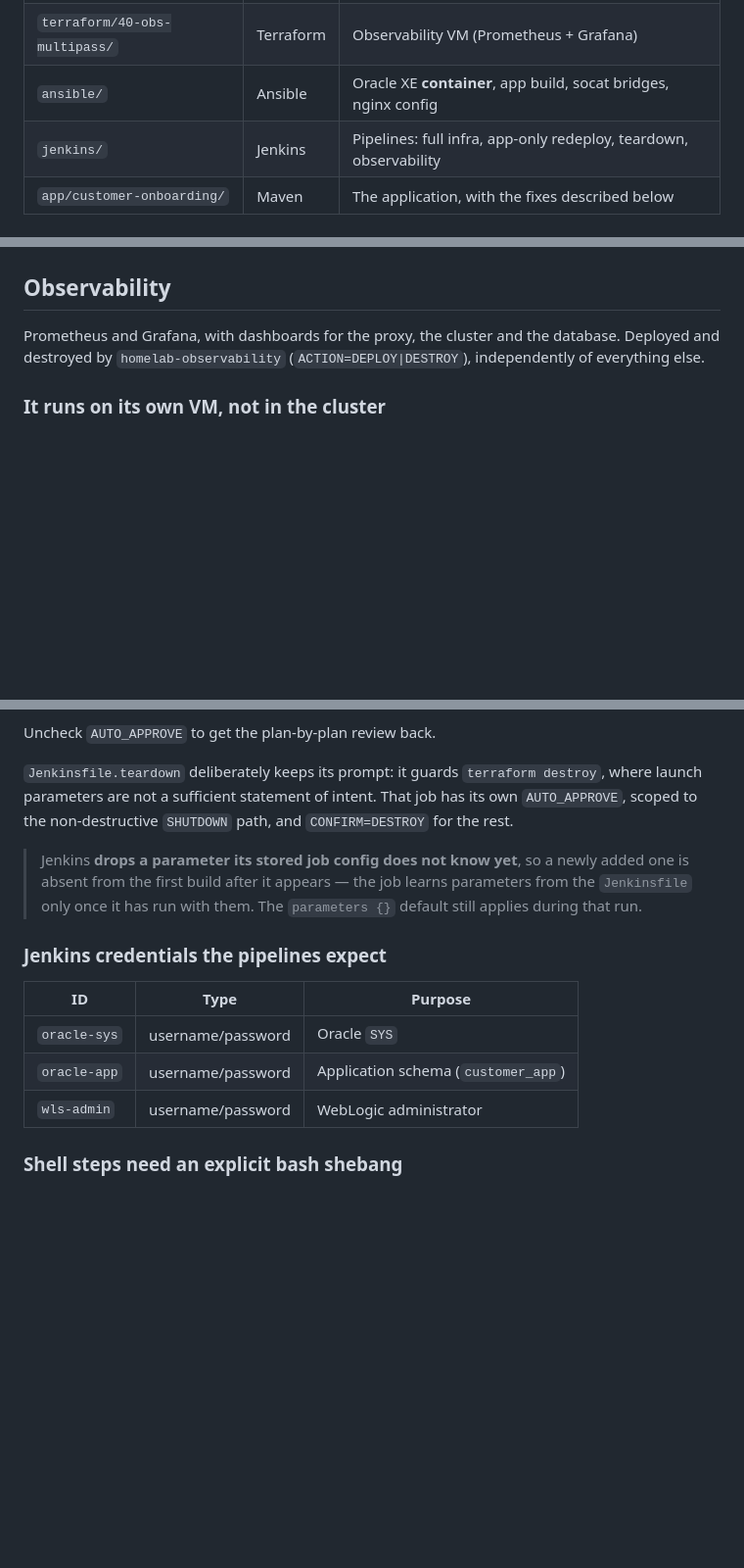
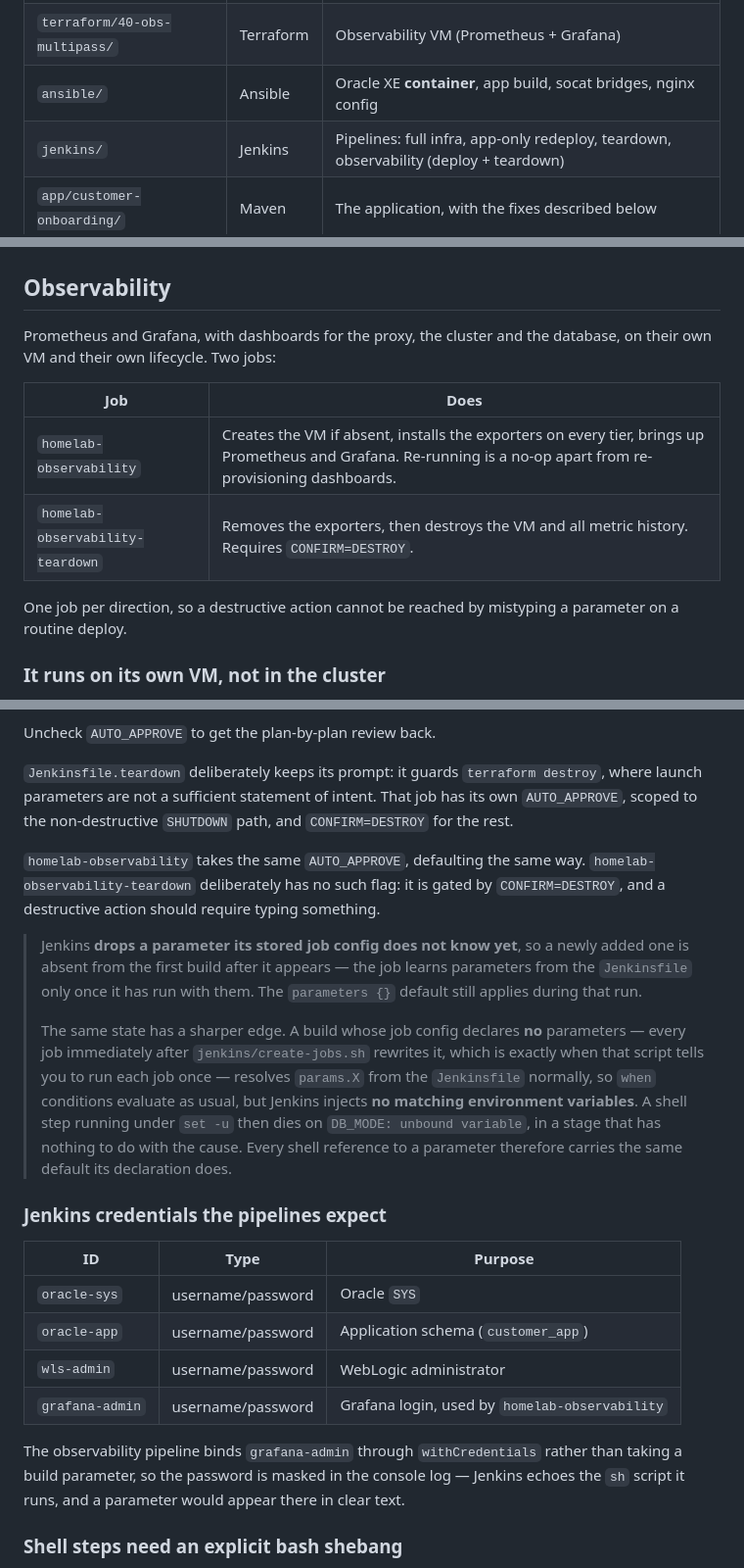
Before and after one commit to prasadgujar22/iac_demo, a Markdown page: README.md, 3 parts joined by grey strips. Shown at 98% size. Rendered like a GitHub page; blank space fills up the shorter version.

Commit message:
Bring the README in line with the two observability jobs
Most of the observability documentation landed with the code, but the
overview still described a single job taking ACTION=DEPLOY|DESTROY. That
job no longer exists: the destroy path was moved into its own pipeline, so
the one line a reader starts from was describing an interface that had been
replaced.

Also closed four gaps, each something a reader would have had to discover
by failing:

- grafana-admin was missing from the credentials table, so following the
  README would leave homelab-observability failing on a missing binding.
  Notes why it is a credential and not a build parameter: Jenkins echoes
  the sh script it runs, so a parameter would print the password.
- The layout table and Quick start did not mention the teardown pipeline or
  the make obs / obs-destroy targets at all.
- The unattended-builds section covered homelab-iac only, and said nothing
  about why the teardown job deliberately has no AUTO_APPROVE.
- The note about Jenkins dropping unknown parameters had a sharper edge
  missing: a job with NO parameter definitions still resolves params.X from
  the Jenkinsfile, so `when` conditions behave, but injects no environment
  variables -- and a `set -u` shell then dies on an unbound variable in a
  stage unrelated to the cause. That is the state of every job right after
  create-jobs.sh, which is precisely when that script tells you to run one.

Verified rather than asserted: every path, make target and job name the
README now references exists.

Co-Authored-By: Claude Opus 5 <noreply@anthropic.com>
Claude-Session: https://claude.ai/code/session_0187rkf5qx2fm28fjriLKNzb

```diff
--- a/README.md
+++ b/README.md
@@ -41,7 +41,7 @@ Only the LAN entry point needs a bridge, because Multipass VMs are NAT'd.
 | `terraform/30-nginx-multipass/` | Terraform | nginx proxy VM |
 | `terraform/40-obs-multipass/` | Terraform | Observability VM (Prometheus + Grafana) |
 | `ansible/` | Ansible | Oracle XE **container**, app build, socat bridges, nginx config |
-| `jenkins/` | Jenkins | Pipelines: full infra, app-only redeploy, teardown, observability |
+| `jenkins/` | Jenkins | Pipelines: full infra, app-only redeploy, teardown, observability (deploy + teardown) |
 | `app/customer-onboarding/` | Maven | The application, with the fixes described below |
 
 ## The database runs as a CONTAINER on a VM
@@ -293,8 +293,15 @@ altogether — the play header printed with no tasks beneath it.
 ## Observability
 
 Prometheus and Grafana, with dashboards for the proxy, the cluster and the
-database. Deployed and destroyed by `homelab-observability`
-(`ACTION=DEPLOY|DESTROY`), independently of everything else.
+database, on their own VM and their own lifecycle. Two jobs:
+
+| Job | Does |
+|---|---|
+| `homelab-observability` | Creates the VM if absent, installs the exporters on every tier, brings up Prometheus and Grafana. Re-running is a no-op apart from re-provisioning dashboards. |
+| `homelab-observability-teardown` | Removes the exporters, then destroys the VM and all metric history. Requires `CONFIRM=DESTROY`. |
+
+One job per direction, so a destructive action cannot be reached by mistyping a
+parameter on a routine deploy.
 
 ### It runs on its own VM, not in the cluster
 
@@ -517,10 +526,23 @@ destroy`, where launch parameters are not a sufficient statement of intent.
 That job has its own `AUTO_APPROVE`, scoped to the non-destructive `SHUTDOWN`
 path, and `CONFIRM=DESTROY` for the rest.
 
+`homelab-observability` takes the same `AUTO_APPROVE`, defaulting the same way.
+`homelab-observability-teardown` deliberately has no such flag: it is gated by
+`CONFIRM=DESTROY`, and a destructive action should require typing something.
+
 > Jenkins **drops a parameter its stored job config does not know yet**, so a
 > newly added one is absent from the first build after it appears — the job
 > learns parameters from the `Jenkinsfile` only once it has run with them. The
 > `parameters {}` default still applies during that run.
+>
+> The same state has a sharper edge. A build whose job config declares **no**
+> parameters — every job immediately after `jenkins/create-jobs.sh` rewrites it,
+> which is exactly when that script tells you to run each job once — resolves
+> `params.X` from the `Jenkinsfile` normally, so `when` conditions evaluate as
+> usual, but Jenkins injects **no matching environment variables**. A shell step
+> running under `set -u` then dies on `DB_MODE: unbound variable`, in a stage
+> that has nothing to do with the cause. Every shell reference to a parameter
+> therefore carries the same default its declaration does.
 
 ### Jenkins credentials the pipelines expect
 
@@ -529,6 +551,12 @@ path, and `CONFIRM=DESTROY` for the rest.
 | `oracle-sys` | username/password | Oracle `SYS` |
 | `oracle-app` | username/password | Application schema (`customer_app`) |
 | `wls-admin` | username/password | WebLogic administrator |
+| `grafana-admin` | username/password | Grafana login, used by `homelab-observability` |
+
+The observability pipeline binds `grafana-admin` through `withCredentials`
+rather than taking a build parameter, so the password is masked in the console
+log — Jenkins echoes the `sh` script it runs, and a parameter would appear there
+in clear text.
 
 ### Shell steps need an explicit bash shebang
 
```
Also changed, not shown: other parts of README.md (+2 -0 lines).
